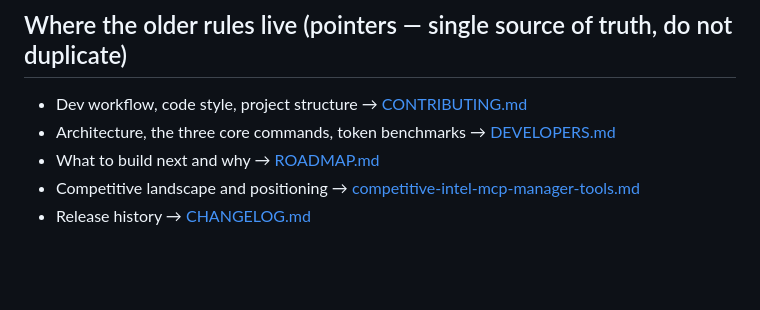
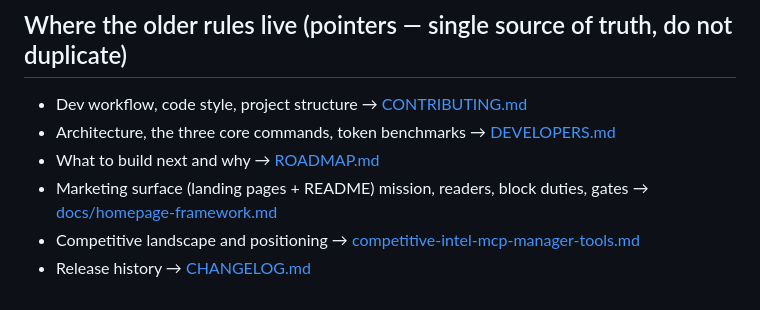
Before and after one commit to activeing123/mcptoon, a Markdown page: AGENTS.md, the part around the change. GitHub-like rendering; blank space fills up the shorter version.

```diff
--- a/AGENTS.md
+++ b/AGENTS.md
@@ -87,5 +87,6 @@ real adoption number — PyPI downloads (https://pypistats.org/api/packages/mcpt
 - Dev workflow, code style, project structure → [CONTRIBUTING.md](CONTRIBUTING.md)
 - Architecture, the three core commands, token benchmarks → [DEVELOPERS.md](DEVELOPERS.md)
 - What to build next and why → [ROADMAP.md](ROADMAP.md)
+- Marketing surface (landing pages + README) mission, readers, block duties, gates → [docs/homepage-framework.md](docs/homepage-framework.md)
 - Competitive landscape and positioning → [competitive-intel-mcp-manager-tools.md](competitive-intel-mcp-manager-tools.md)
 - Release history → [CHANGELOG.md](CHANGELOG.md)
```
Also changed, not shown: docs/homepage-framework.md (added, +81 -0 lines).
